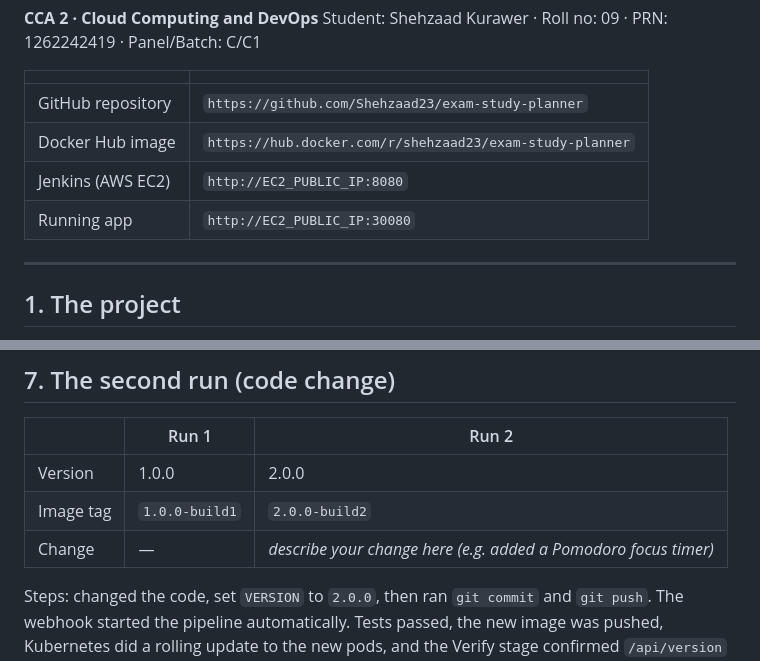
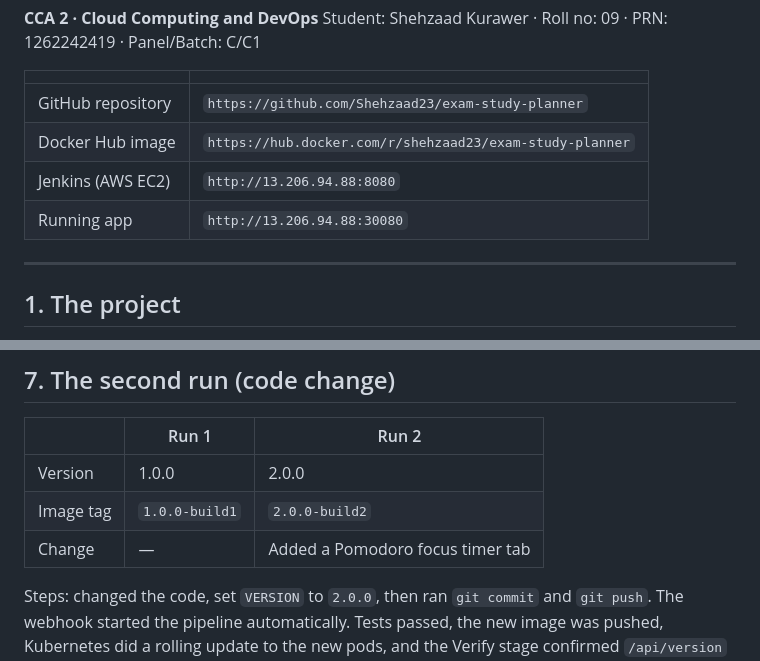
Before and after one commit to Shehzaad23/exam-study-planner, a Markdown page: README.md, 2 parts joined by grey strips. Rendered like a GitHub page.

```diff
--- a/README.md
+++ b/README.md
@@ -7,8 +7,8 @@ Student: Shehzaad Kurawer · Roll no: 09 · PRN: 1262242419 · Panel/Batch: C/C1
 |---|---|
 | GitHub repository | `https://github.com/Shehzaad23/exam-study-planner` |
 | Docker Hub image | `https://hub.docker.com/r/shehzaad23/exam-study-planner` |
-| Jenkins (AWS EC2) | `http://EC2_PUBLIC_IP:8080` |
-| Running app | `http://EC2_PUBLIC_IP:30080` |
+| Jenkins (AWS EC2) | `http://13.206.94.88:8080` |
+| Running app | `http://13.206.94.88:30080` |
 
 ---
 
@@ -100,7 +100,7 @@ sudo -u jenkins -H kubectl get deployment,pods,service -o wide
 |---|---|---|
 | Version | 1.0.0 | 2.0.0 |
 | Image tag | `1.0.0-build1` | `2.0.0-build2` |
-| Change | — | _describe your change here (e.g. added a Pomodoro focus timer)_ |
+| Change | — | Added a Pomodoro focus timer tab |
 
 Steps: changed the code, set `VERSION` to `2.0.0`, then ran `git commit` and `git push`. The webhook started the pipeline automatically. Tests passed, the new image was pushed, Kubernetes did a rolling update to the new pods, and the Verify stage confirmed `/api/version` returned `2.0.0`. The app footer now shows **v2.0.0**.
 
```
